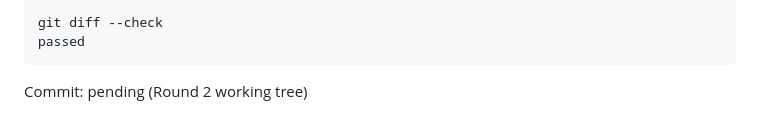
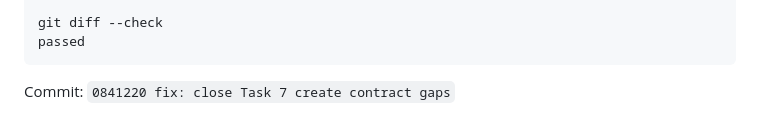
Before and after one commit to Phantomxm2021/SupabaseInstaller, a Markdown page: task-7-report.md, the part around the change. Rendered like a GitHub page.

Commit message:
docs: record Task 7 Round 2 verification

````diff
--- a/task-7-report.md
+++ b/task-7-report.md
@@ -68,4 +68,4 @@ git diff --check
 passed
 ```
 
-Commit: pending (Round 2 working tree)
+Commit: `0841220 fix: close Task 7 create contract gaps`
````
